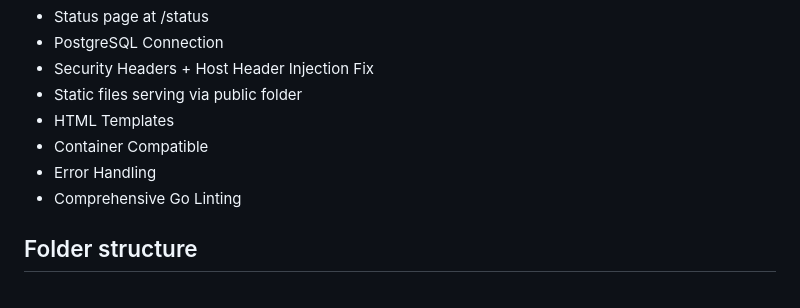
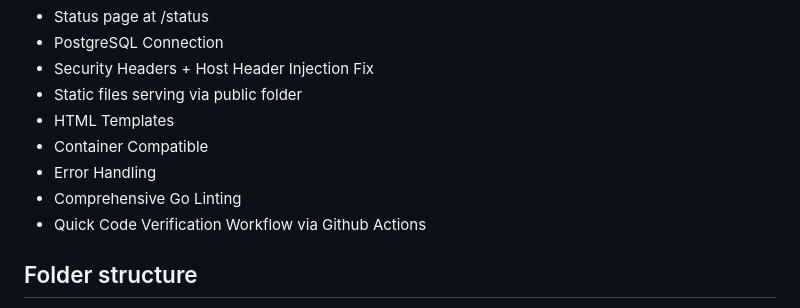
Before and after one commit to LookinLabs/GoBlitz, a Markdown page: README.md, the part around the change. GitHub-like rendering.

Commit message:
Added README verify workflow

```diff
--- a/README.md
+++ b/README.md
@@ -23,6 +23,7 @@ Feel free to fork the project and use it as a starting point for your next web a
 - Container Compatible
 - Error Handling
 - Comprehensive Go Linting
+- Quick Code Verification Workflow via Github Actions
 
 ## Folder structure
 
```
